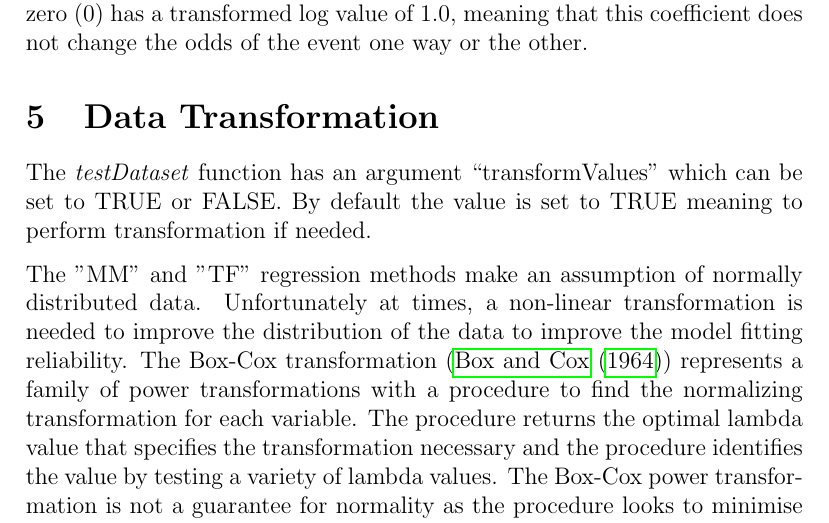
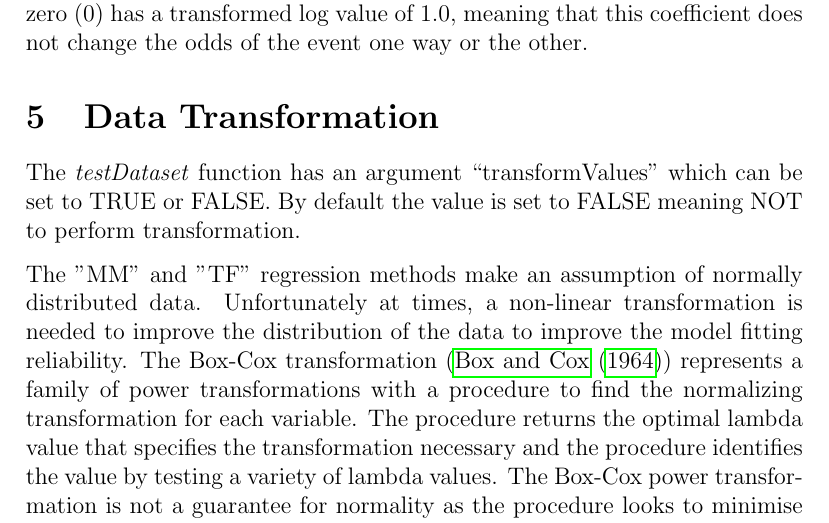
Before and after one commit to mpi2/stats_working_group, a LaTeX document (PhenStatUserGuide/PhenStatUsersGuide.tex): part of page 60 of 129, cut so that both start at the same text. Compiled offline with pdfLaTeX.

```diff
--- a/PhenStatUserGuide/PhenStatUsersGuide.tex
+++ b/PhenStatUserGuide/PhenStatUsersGuide.tex
@@ -1742,7 +1742,7 @@
 
 \section{Data Transformation}
 \label{section:transformation}
-The \textit{testDataset} function has an argument “transformValues" which can be set to TRUE or FALSE. By default the value is set to TRUE meaning to perform transformation if needed.
+The \textit{testDataset} function has an argument “transformValues" which can be set to TRUE or FALSE. By default the value is set to FALSE meaning NOT to perform transformation.
 
 The "MM" and "TF" regression methods make an assumption of normally distributed data. Unfortunately at times, a non-linear transformation is needed to improve the distribution of the data to improve the model fitting reliability.
 The Box-Cox transformation (\cite{BoxCox}) represents a family of power transformations with a procedure to find the normalizing transformation for each variable. The procedure returns the optimal lambda value that specifies the transformation necessary and the procedure identifies the value by testing a variety of lambda values. The Box-Cox power transformation is not a guarantee for normality as the procedure looks to minimise standard deviation based on the assumption that the transformed data has the highest likelihood to be normally distributed when the standard deviation is the smallest.
```
Also changed, not shown: PhenStat/PhenStatSource/inst/doc/PhenStatUsersGuide.pdf, PhenStatUserGuide/PhenStatUsersGuide.pdf, 2 other files.
